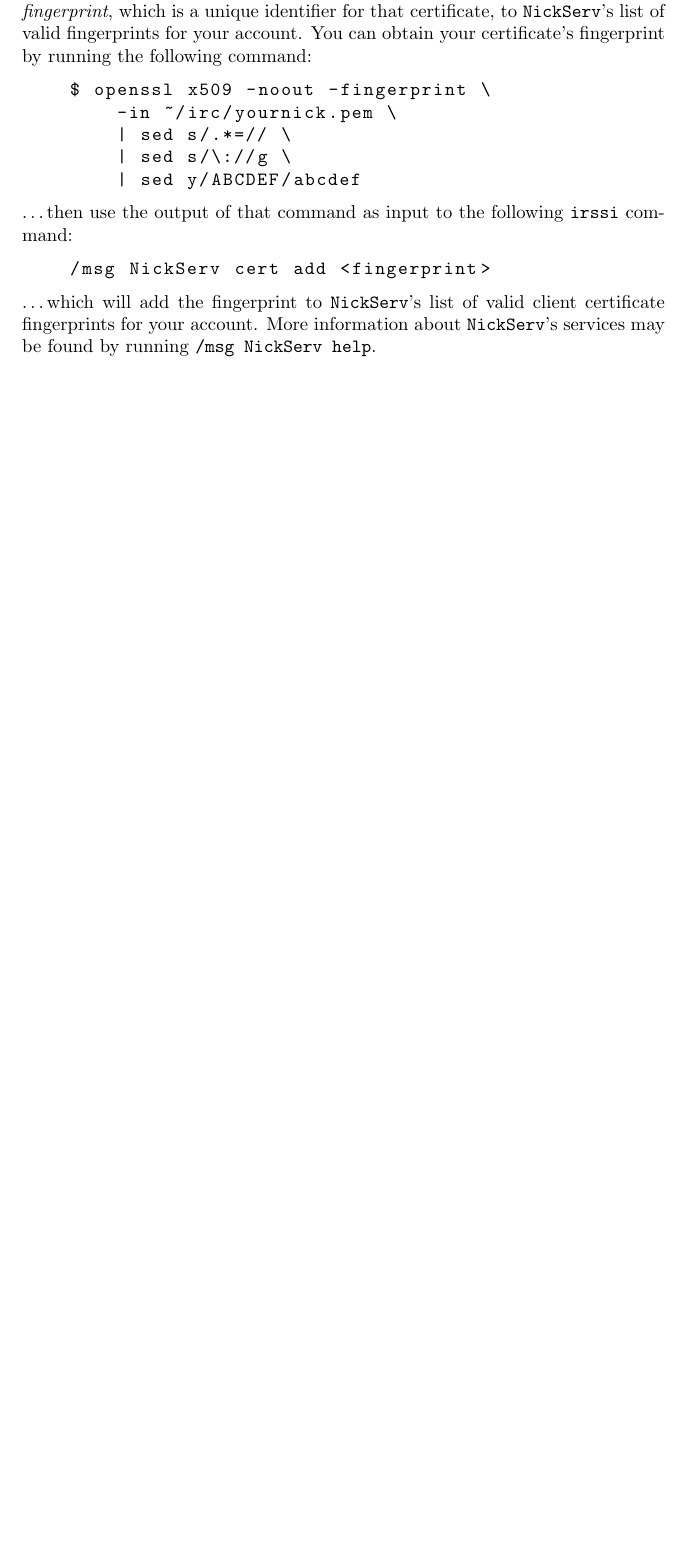
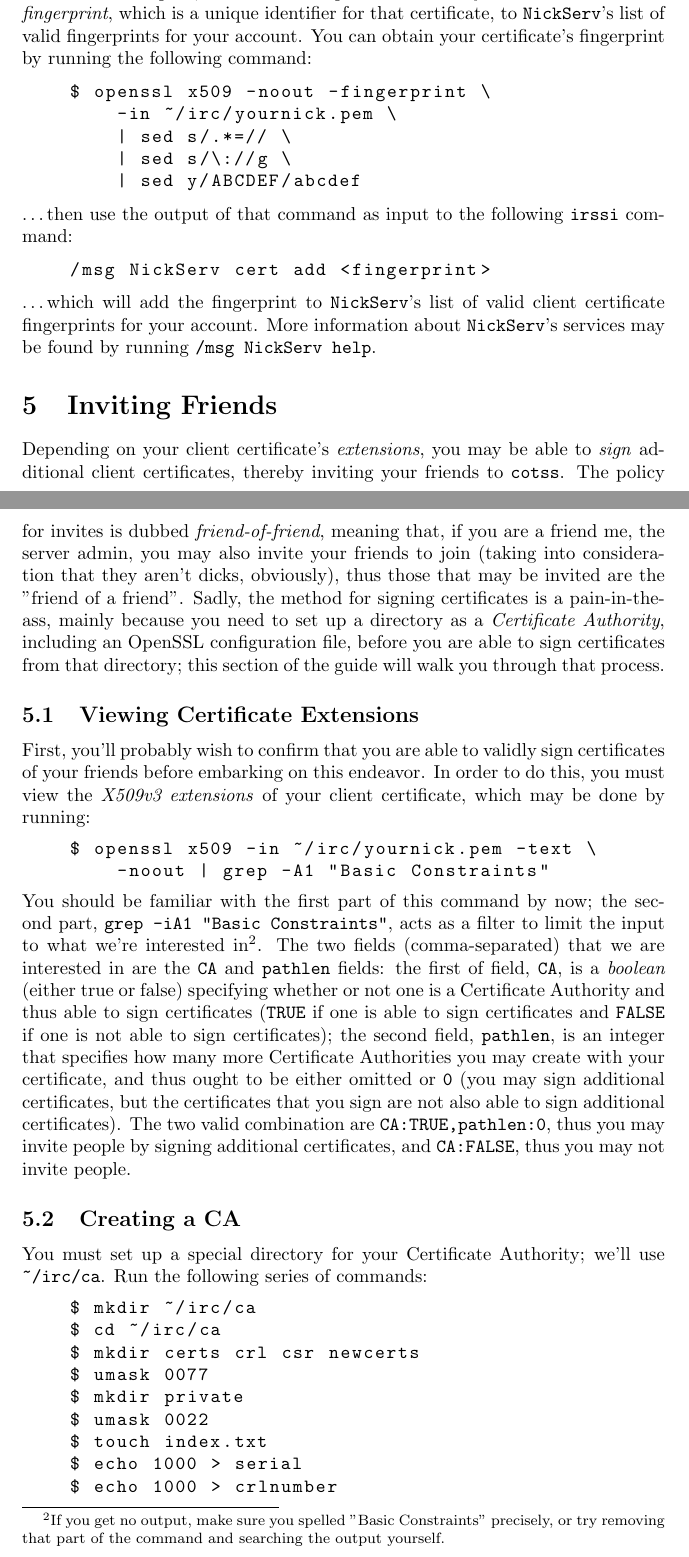
Before and after one commit to clinew/frostsnow.net, a LaTeX document (instructions.tex): part of page 6 of 6 before the commit and two parts of pages 6 and 7 of 9 after it, the two joined at a grey line, cut so that both start at the same text, the shorter picture padded with empty space. Compiled offline with pdfLaTeX.

Commit message:
Add "Inviting Friends" section.

```diff
--- a/instructions.tex
+++ b/instructions.tex
@@ -131,8 +131,27 @@ By default, anyone may use any nickname that is not currently in use after conne
 \end{lstlisting}
 \ldots which will add the fingerprint to \texttt{NickServ}'s list of valid client certificate fingerprints for your account.  More information about \texttt{NickServ}'s services may be found by running \texttt{/msg NickServ help}.
 
-%-- How to invite friends
-% - Create a root CA
-% - Receive the cert signing request
-% - Sign the cert request
-% - Send the signed cert to friend
+\section{Inviting Friends}
+Depending on your client certificate's \textit{extensions}, you may be able to \textit{sign} additional client certificates, thereby inviting your friends to \texttt{cotss}.  The policy for invites is dubbed \textit{friend-of-friend}, meaning that, if you are a friend me, the server admin, you may also invite your friends to join (taking into consideration that they aren't dicks, obviously), thus those that may be invited are the "friend of a friend".  Sadly, the method for signing certificates is a pain-in-the-ass, mainly because you need to set up a directory as a \textit{Certificate Authority}, including an OpenSSL configuration file,  before you are able to sign certificates from that directory; this section of the guide will walk you through that process.
+
+\subsection{Viewing Certificate Extensions}
+First, you'll probably wish to confirm that you are able to validly sign certificates of your friends before embarking on this endeavor.  In order to do this, you must view the \textit{X509v3 extensions} of your client certificate, which may be done by running:
+\begin{lstlisting}
+    $ openssl x509 -in ~/irc/yournick.pem -text \
+        -noout | grep -A1 "Basic Constraints"
+\end{lstlisting}
+You should be familiar with the first part of this command by now; the second part, \texttt{grep -iA1 "Basic Constraints"}, acts as a filter to limit the input to what we're interested in\footnote{If you get no output, make sure you spelled "Basic Constraints" precisely, or try removing that part of the command and searching the output yourself.}.  The two fields (comma-separated) that we are interested in are the \texttt{CA} and \texttt{pathlen} fields: the first of field, \texttt{CA}, is a \textit{boolean} (either true or false) specifying whether or not one is a Certificate Authority and thus able to sign certificates (\texttt{TRUE} if one is able to sign certificates and \texttt{FALSE} if one is not able to sign certificates); the second field, \texttt{pathlen}, is an integer that specifies how many more Certificate Authorities you may create with your certificate, and thus ought to be either omitted or \texttt{0} (you may sign additional certificates, but the certificates that you sign are not also able to sign additional certificates).  The two valid combination are \texttt{CA:TRUE,pathlen:0}, thus you may invite people by signing additional certificates, and \texttt{CA:FALSE}, thus you may not invite people.
+
+\subsection{Creating a CA}
+You must set up a special directory for your Certificate Authority; we'll use \texttt{\textasciitilde /irc/ca}.  Run the following series of commands:
+\begin{lstlisting}
+    $ mkdir ~/irc/ca
+    $ cd ~/irc/ca
+    $ mkdir certs crl csr newcerts
+    $ umask 0077
+    $ mkdir private
+    $ umask 0022
+    $ touch index.txt
+    $ echo 1000 > serial
+    $ echo 1000 > crlnumber
+\end{lstlisting}
```
Also changed, not shown: instructions.tex (30 more changed lines).
